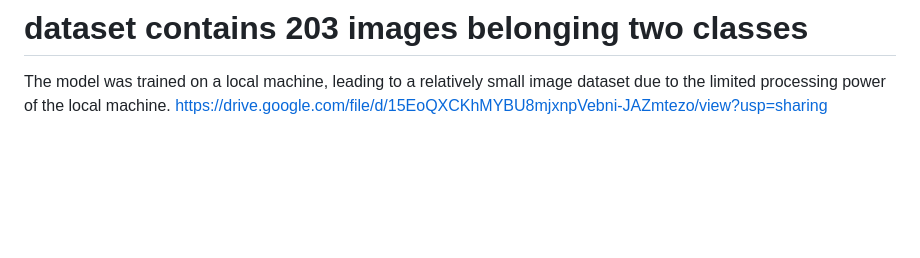
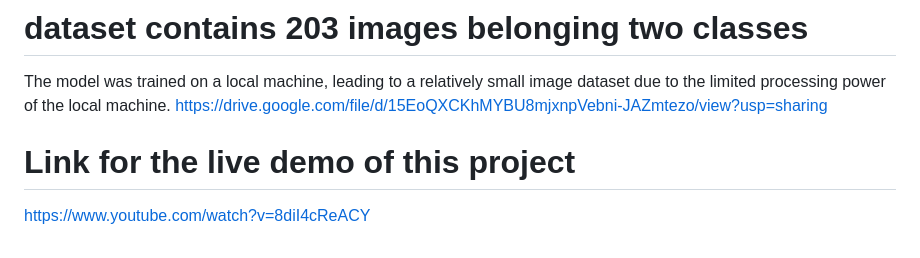
Before and after one commit to ravina029/KidneyDisease_end_to_end, a Markdown page: README.md, the part around the change. GitHub-like rendering; blank space fills up the shorter version.

```diff
--- a/README.md
+++ b/README.md
@@ -173,3 +173,6 @@ MLflow
 # dataset contains 203 images belonging two classes
 The model was trained on a local machine, leading to a relatively small image dataset due to the limited processing power of the local machine.
  https://drive.google.com/file/d/15EoQXCKhMYBU8mjxnpVebni-JAZmtezo/view?usp=sharing
+
+# Link for the live demo of this project
+https://www.youtube.com/watch?v=8diI4cReACY
```
